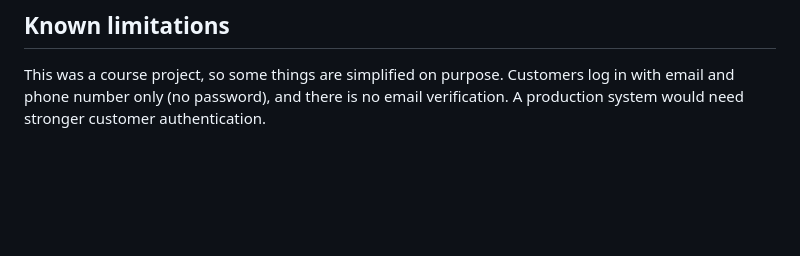
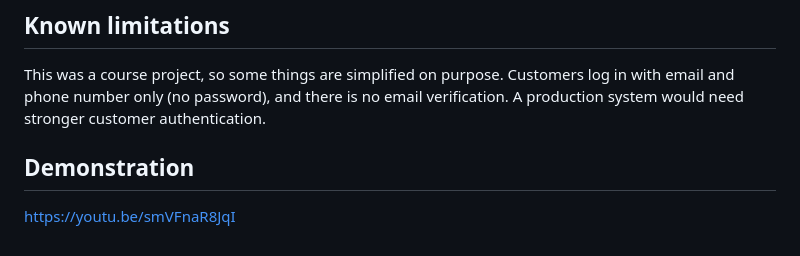
Before and after one commit to fabeehaanbar14/warrantytrack, a Markdown page: README.md, the part around the change. GitHub-like rendering; blank space fills up the shorter version.

```diff
--- a/README.md
+++ b/README.md
@@ -92,3 +92,7 @@ warrantytrack/
 ## Known limitations
 
 This was a course project, so some things are simplified on purpose. Customers log in with email and phone number only (no password), and there is no email verification. A production system would need stronger customer authentication.
+
+
+## Demonstration
+https://youtu.be/smVFnaR8JqI
```
